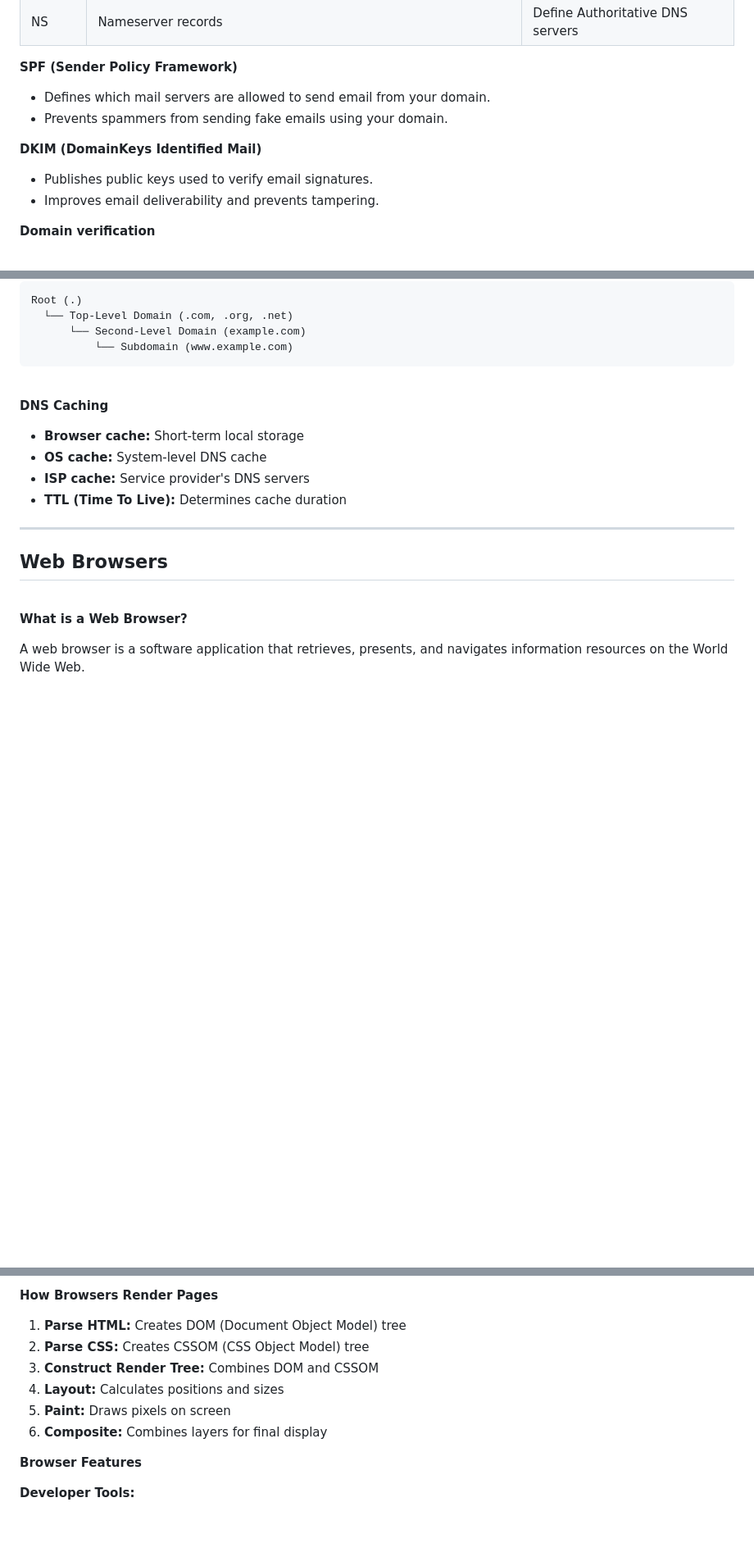
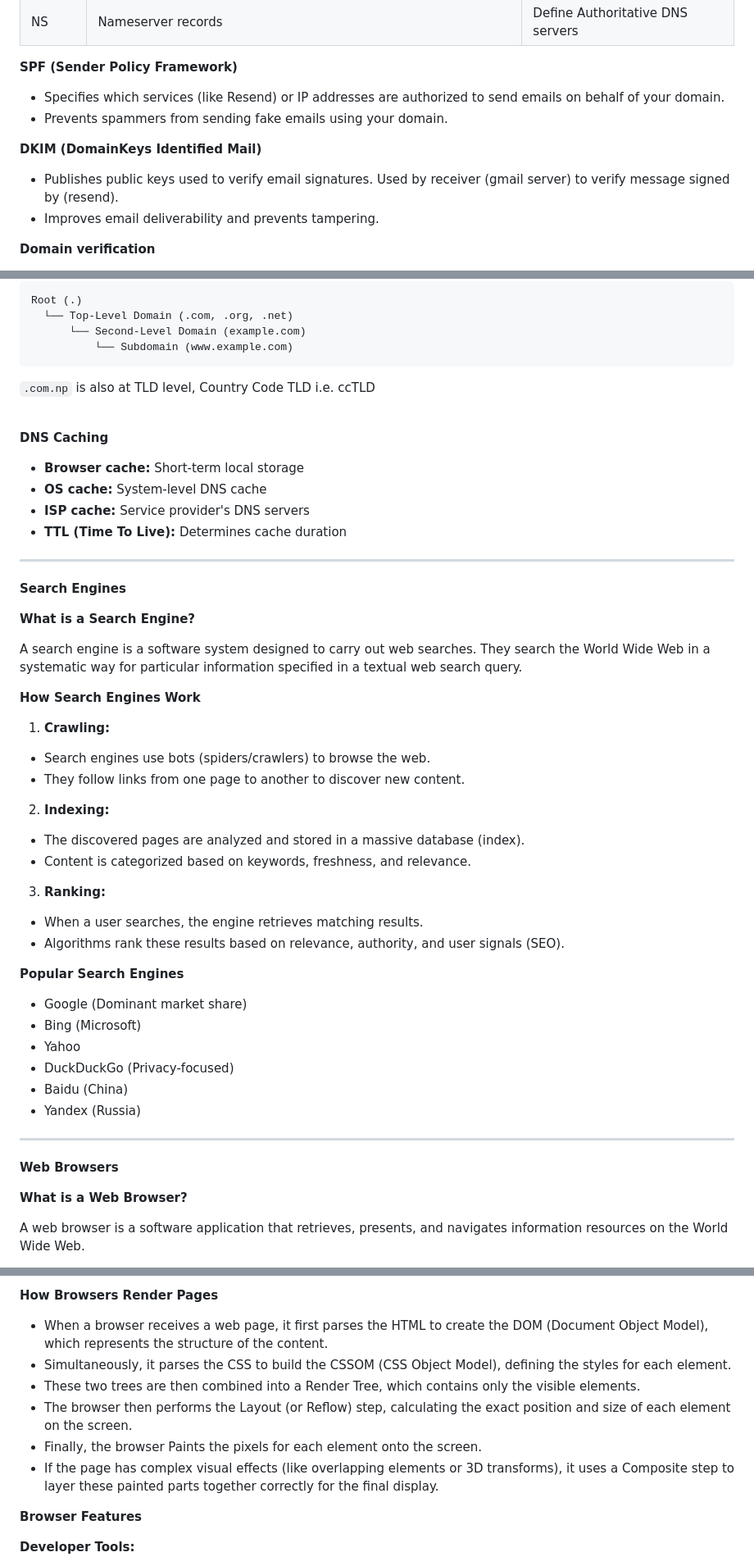
Before and after one commit to bidursapkota00/web-application-programming-bct, a Markdown page: README.md, 3 parts joined by grey strips. Shown at 82% size. Rendered like a GitHub page; blank space fills up the shorter version.

Commit message:
theory done

````diff
--- a/README.md
+++ b/README.md
@@ -480,12 +482,12 @@ DNS is the internet's phone book, translating human-readable domain names into I
 
 **SPF (Sender Policy Framework)**
 
-- Defines which mail servers are allowed to send email from your domain.
+- Specifies which services (like Resend) or IP addresses are authorized to send emails on behalf of your domain.
 - Prevents spammers from sending fake emails using your domain.
 
 **DKIM (DomainKeys Identified Mail)**
 
-- Publishes public keys used to verify email signatures.
+- Publishes public keys used to verify email signatures. Used by receiver (gmail server) to verify message signed by (resend).
 - Improves email deliverability and prevents tampering.
 
 **Domain verification**
@@ -506,6 +508,8 @@ Root (.)
           └── Subdomain (www.example.com)
 ```
 
+`.com.np` is also at TLD level, Country Code TLD i.e. ccTLD
+
 <br>
 
 **DNS Caching**
@@ -517,8 +521,41 @@ Root (.)
 
 ---
 
-## Web Browsers
+**Search Engines**
 
+**What is a Search Engine?**
+
+A search engine is a software system designed to carry out web searches. They search the World Wide Web in a systematic way for particular information specified in a textual web search query.
+
+**How Search Engines Work**
+
+1. **Crawling:**
+
+- Search engines use bots (spiders/crawlers) to browse the web.
+- They follow links from one page to another to discover new content.
+
+2. **Indexing:**
+
+- The discovered pages are analyzed and stored in a massive database (index).
+- Content is categorized based on keywords, freshness, and relevance.
+
+3. **Ranking:**
+
+- When a user searches, the engine retrieves matching results.
+- Algorithms rank these results based on relevance, authority, and user signals (SEO).
+
+**Popular Search Engines**
+
+- Google (Dominant market share)
+- Bing (Microsoft)
+- Yahoo
+- DuckDuckGo (Privacy-focused)
+- Baidu (China)
+- Yandex (Russia)
+
+---
+
+**Web Browsers**
 <br>
 
 **What is a Web Browser?**
@@ -578,13 +615,13 @@ A web browser is a software application that retrieves, presents, and navigates
 
 **How Browsers Render Pages**
 
-1. **Parse HTML:** Creates DOM (Document Object Model) tree
-2. **Parse CSS:** Creates CSSOM (CSS Object Model) tree
-3. **Construct Render Tree:** Combines DOM and CSSOM
-4. **Layout:** Calculates positions and sizes
-5. **Paint:** Draws pixels on screen
-6. **Composite:** Combines layers for final display
-   <br>
+- When a browser receives a web page, it first parses the HTML to create the DOM (Document Object Model), which represents the structure of the content.
+- Simultaneously, it parses the CSS to build the CSSOM (CSS Object Model), defining the styles for each element.
+- These two trees are then combined into a Render Tree, which contains only the visible elements.
+- The browser then performs the Layout (or Reflow) step, calculating the exact position and size of each element on the screen.
+- Finally, the browser Paints the pixels for each element onto the screen.
+- If the page has complex visual effects (like overlapping elements or 3D transforms), it uses a Composite step to layer these painted parts together correctly for the final display.
+  <br>
 
 **Browser Features**
 
````
Also changed, not shown: other parts of README.md (+11 -9 lines).
